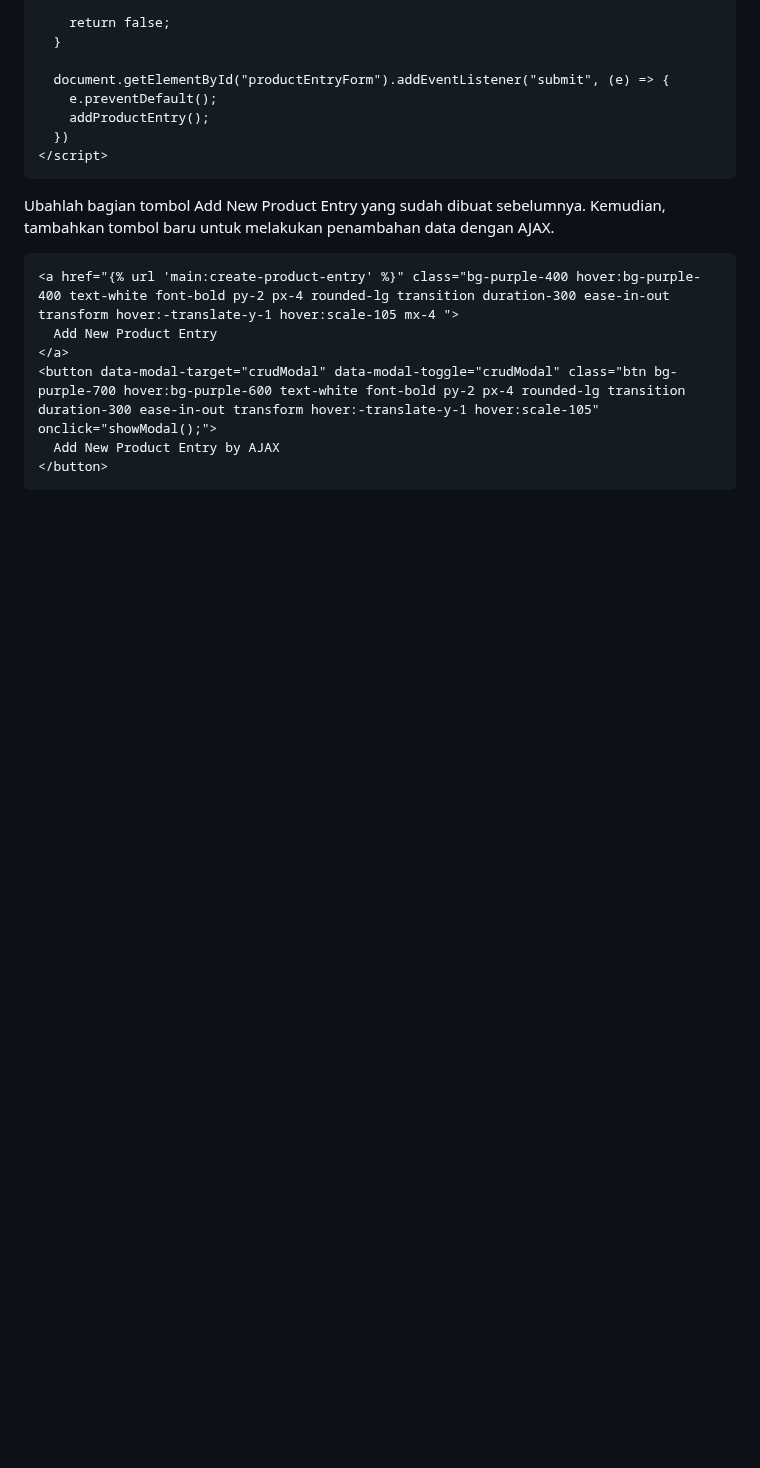
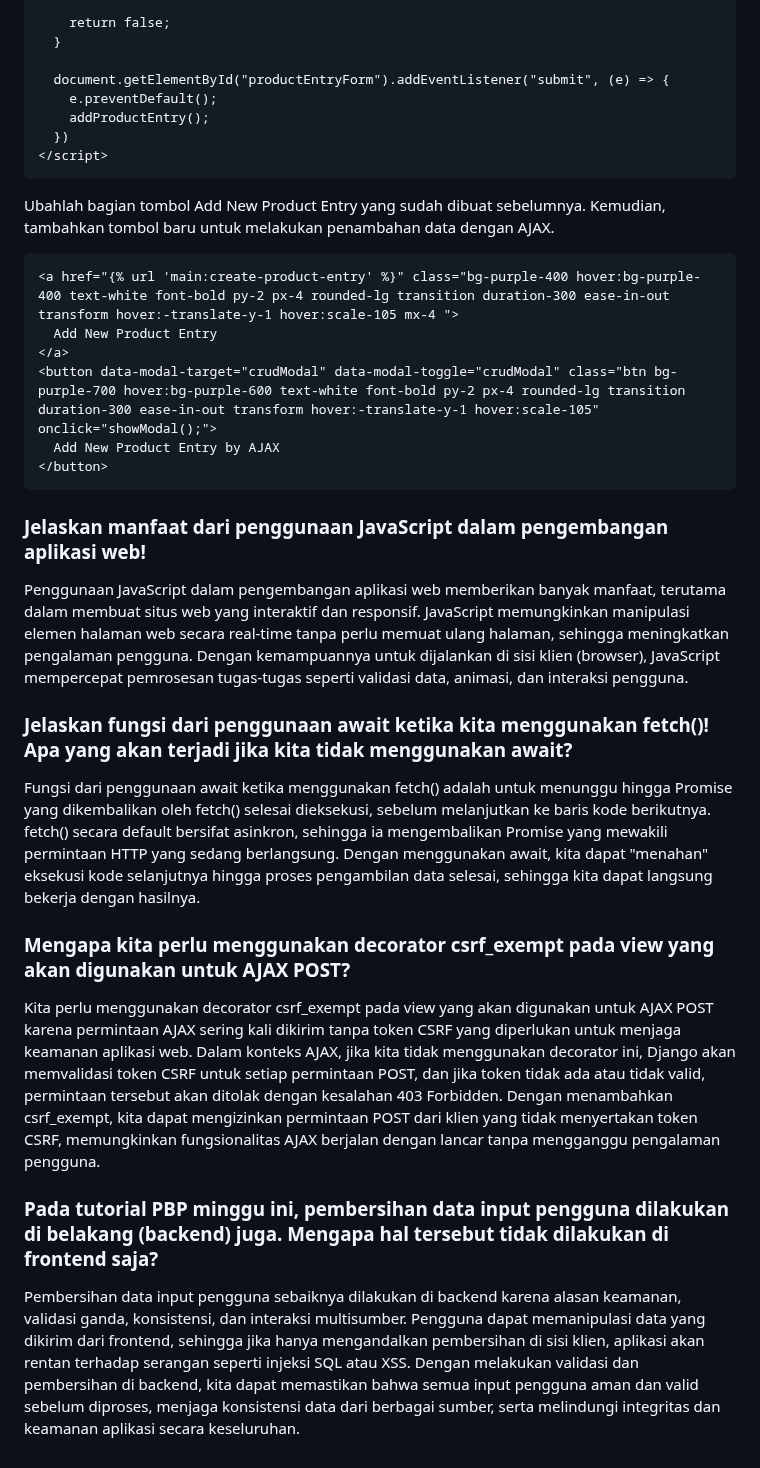
Before and after one commit to Bastian2312/regameshop, a Markdown page: README.md, the part around the change. Rendered like a GitHub page; blank space fills up the shorter version.

````diff
--- a/README.md
+++ b/README.md
@@ -1002,3 +1002,19 @@ Ubahlah bagian tombol Add New Product Entry yang sudah dibuat sebelumnya. Kemudi
   Add New Product Entry by AJAX
 </button>
 ```
+
+### Jelaskan manfaat dari penggunaan JavaScript dalam pengembangan aplikasi web!
+
+Penggunaan JavaScript dalam pengembangan aplikasi web memberikan banyak manfaat, terutama dalam membuat situs web yang interaktif dan responsif. JavaScript memungkinkan manipulasi elemen halaman web secara real-time tanpa perlu memuat ulang halaman, sehingga meningkatkan pengalaman pengguna. Dengan kemampuannya untuk dijalankan di sisi klien (browser), JavaScript mempercepat pemrosesan tugas-tugas seperti validasi data, animasi, dan interaksi pengguna.
+
+### Jelaskan fungsi dari penggunaan await ketika kita menggunakan fetch()! Apa yang akan terjadi jika kita tidak menggunakan await?
+
+Fungsi dari penggunaan await ketika menggunakan fetch() adalah untuk menunggu hingga Promise yang dikembalikan oleh fetch() selesai dieksekusi, sebelum melanjutkan ke baris kode berikutnya. fetch() secara default bersifat asinkron, sehingga ia mengembalikan Promise yang mewakili permintaan HTTP yang sedang berlangsung. Dengan menggunakan await, kita dapat "menahan" eksekusi kode selanjutnya hingga proses pengambilan data selesai, sehingga kita dapat langsung bekerja dengan hasilnya.
+
+### Mengapa kita perlu menggunakan decorator csrf_exempt pada view yang akan digunakan untuk AJAX POST?
+
+Kita perlu menggunakan decorator csrf_exempt pada view yang akan digunakan untuk AJAX POST karena permintaan AJAX sering kali dikirim tanpa token CSRF yang diperlukan untuk menjaga keamanan aplikasi web. Dalam konteks AJAX, jika kita tidak menggunakan decorator ini, Django akan memvalidasi token CSRF untuk setiap permintaan POST, dan jika token tidak ada atau tidak valid, permintaan tersebut akan ditolak dengan kesalahan 403 Forbidden. Dengan menambahkan csrf_exempt, kita dapat mengizinkan permintaan POST dari klien yang tidak menyertakan token CSRF, memungkinkan fungsionalitas AJAX berjalan dengan lancar tanpa mengganggu pengalaman pengguna.
+
+### Pada tutorial PBP minggu ini, pembersihan data input pengguna dilakukan di belakang (backend) juga. Mengapa hal tersebut tidak dilakukan di frontend saja?
+
+Pembersihan data input pengguna sebaiknya dilakukan di backend karena alasan keamanan, validasi ganda, konsistensi, dan interaksi multisumber. Pengguna dapat memanipulasi data yang dikirim dari frontend, sehingga jika hanya mengandalkan pembersihan di sisi klien, aplikasi akan rentan terhadap serangan seperti injeksi SQL atau XSS. Dengan melakukan validasi dan pembersihan di backend, kita dapat memastikan bahwa semua input pengguna aman dan valid sebelum diproses, menjaga konsistensi data dari berbagai sumber, serta melindungi integritas dan keamanan aplikasi secara keseluruhan.
````
